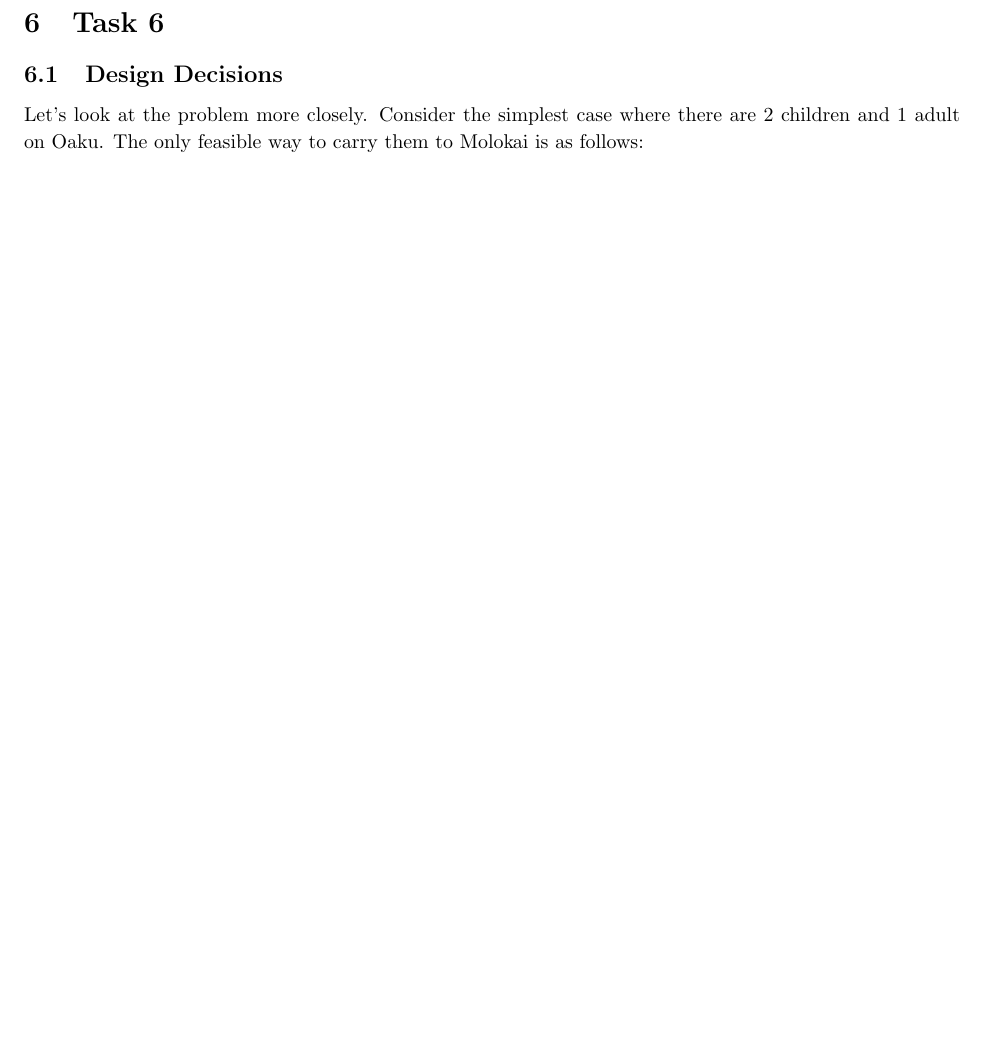
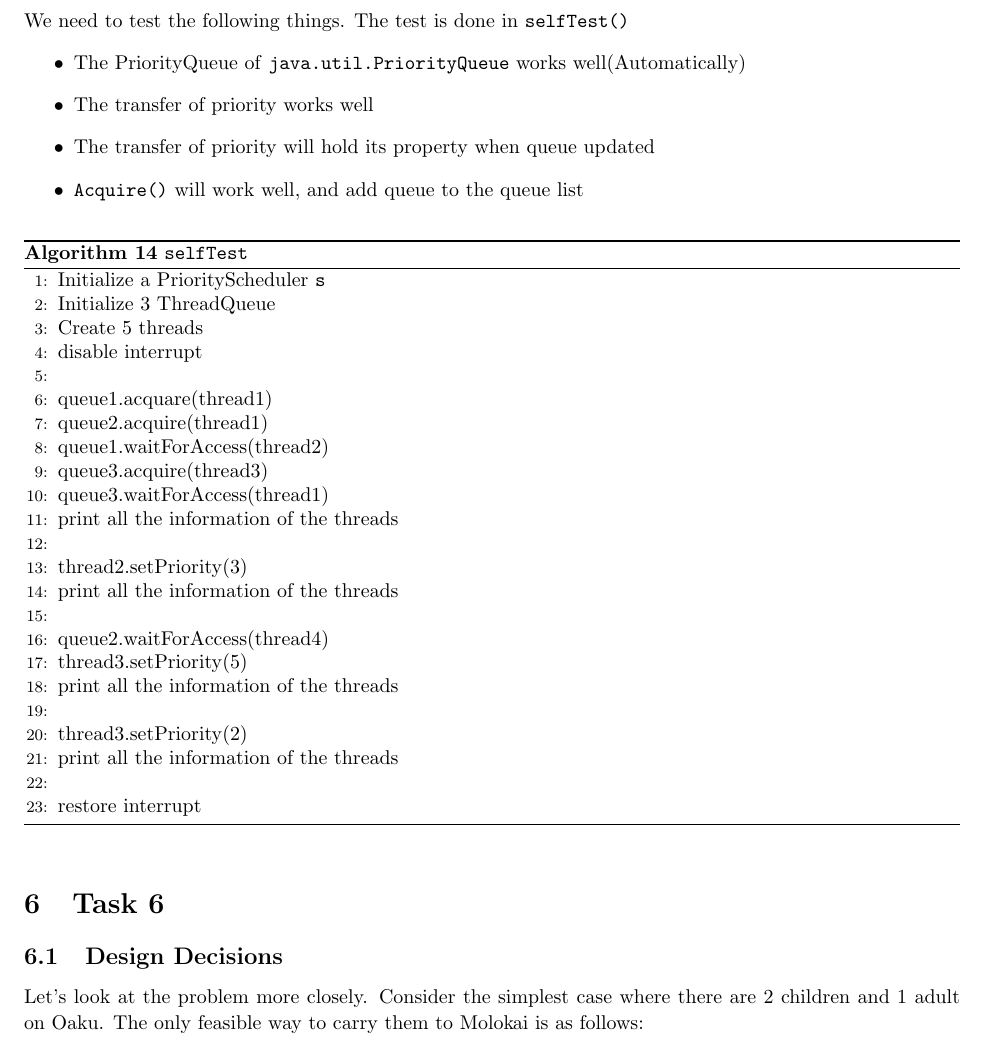
Before and after one commit to AlexeySakic/Nachos, a LaTeX document (design_document.tex): part of page 8 of 12 before the commit and part of page 8 of 13 after it, cut at the place of the change, the shorter picture padded with empty space. Compiled offline with pdfLaTeX.

Commit message:
Add TEST in Task 5

```diff
--- a/design_document.tex
+++ b/design_document.tex
@@ -411,6 +411,42 @@ To clarify how we manipulate data structure, we illustrate the implementation of
 \end{algorithm}
 
 \subsection{Testing Plan}
+We need to test the following things. The test is done in \texttt{selfTest()}
+\begin{itemize}
+\item The PriorityQueue of \texttt{java.util.PriorityQueue} works well(Automatically)
+\item The transfer of priority works well
+\item The transfer of priority will hold its property when queue updated
+\item \texttt{Acquire()} will work well, and add queue to the queue list
+\end{itemize}
+
+\begin{algorithm}
+  \caption{\texttt{selfTest}}
+\begin{algorithmic}[1]
+  \STATE Initialize a PriorityScheduler \texttt{s}
+  \STATE Initialize 3 ThreadQueue
+  \STATE Create 5 threads
+  \STATE disable interrupt
+  \STATE
+  \STATE queue1.acquare(thread1)
+  \STATE queue2.acquire(thread1)
+  \STATE queue1.waitForAccess(thread2)
+  \STATE queue3.acquire(thread3)
+  \STATE queue3.waitForAccess(thread1)
+  \STATE print all the information of the threads
+  \STATE
+  \STATE thread2.setPriority(3)
+  \STATE print all the information of the threads
+  \STATE
+  \STATE queue2.waitForAccess(thread4)
+  \STATE thread3.setPriority(5)
+  \STATE print all the information of the threads
+  \STATE
+  \STATE thread3.setPriority(2)
+  \STATE print all the information of the threads
+  \STATE
+  \STATE restore interrupt
+\end{algorithmic}
+\end{algorithm}
 
 \section{Task 6}
 
```
